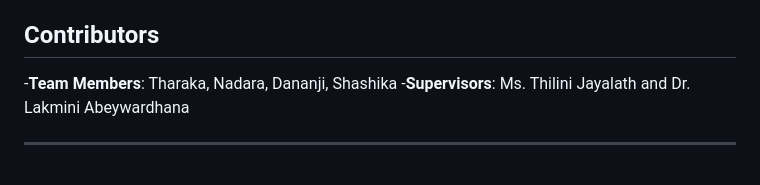
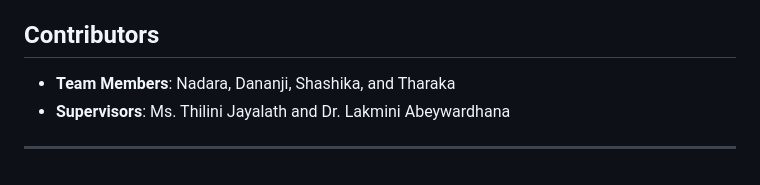
Before and after one commit to Dananji-Siriwardana/SL-Voyager, a Markdown page: README.md, the part around the change. GitHub-like rendering.

```diff
--- a/README.md
+++ b/README.md
@@ -253,7 +253,7 @@ The Seasonal Tourism Forecasting System is a data-driven engine designed to pred
 **Developer**: Weerakoon H.P.S.P. [IT21245060]
 
 ## **Contributors**
--**Team Members**: Tharaka, Nadara, Dananji, Shashika
--**Supervisors**: Ms. Thilini Jayalath and Dr. Lakmini Abeywardhana
+- **Team Members**: Nadara, Dananji, Shashika, and Tharaka
+- **Supervisors**: Ms. Thilini Jayalath and Dr. Lakmini Abeywardhana
 
 ---
```
